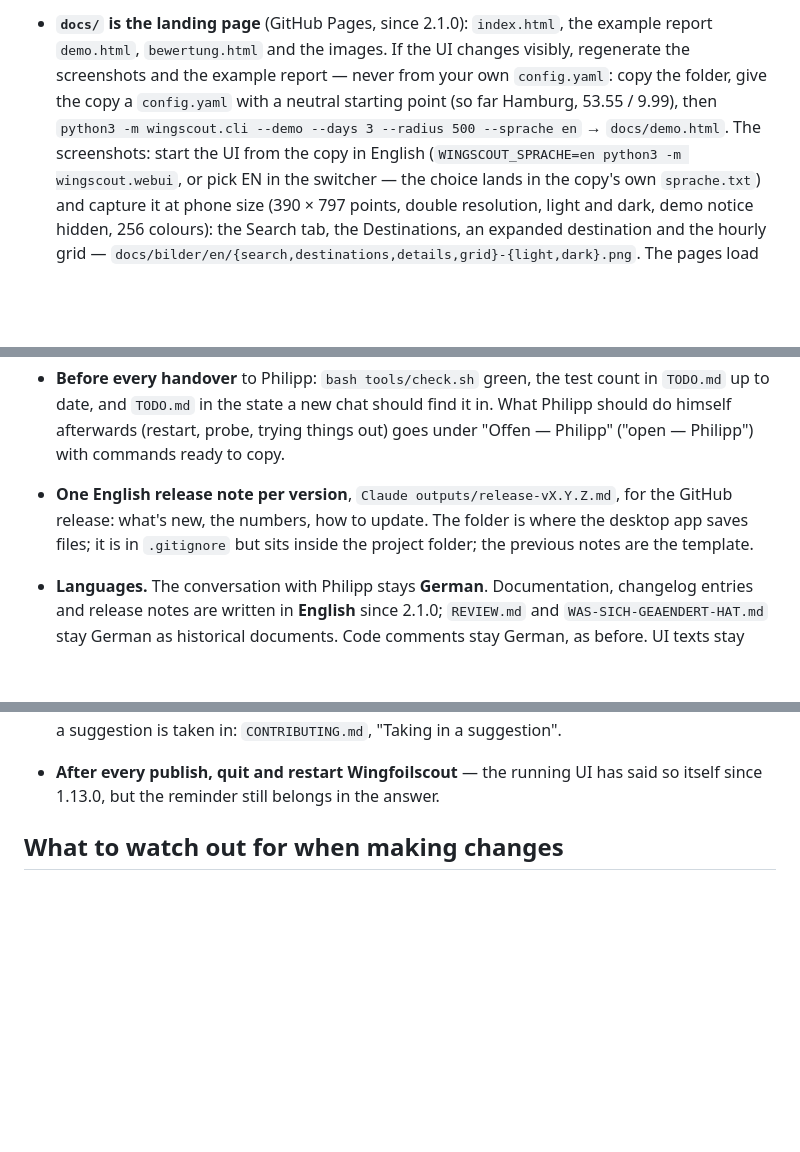
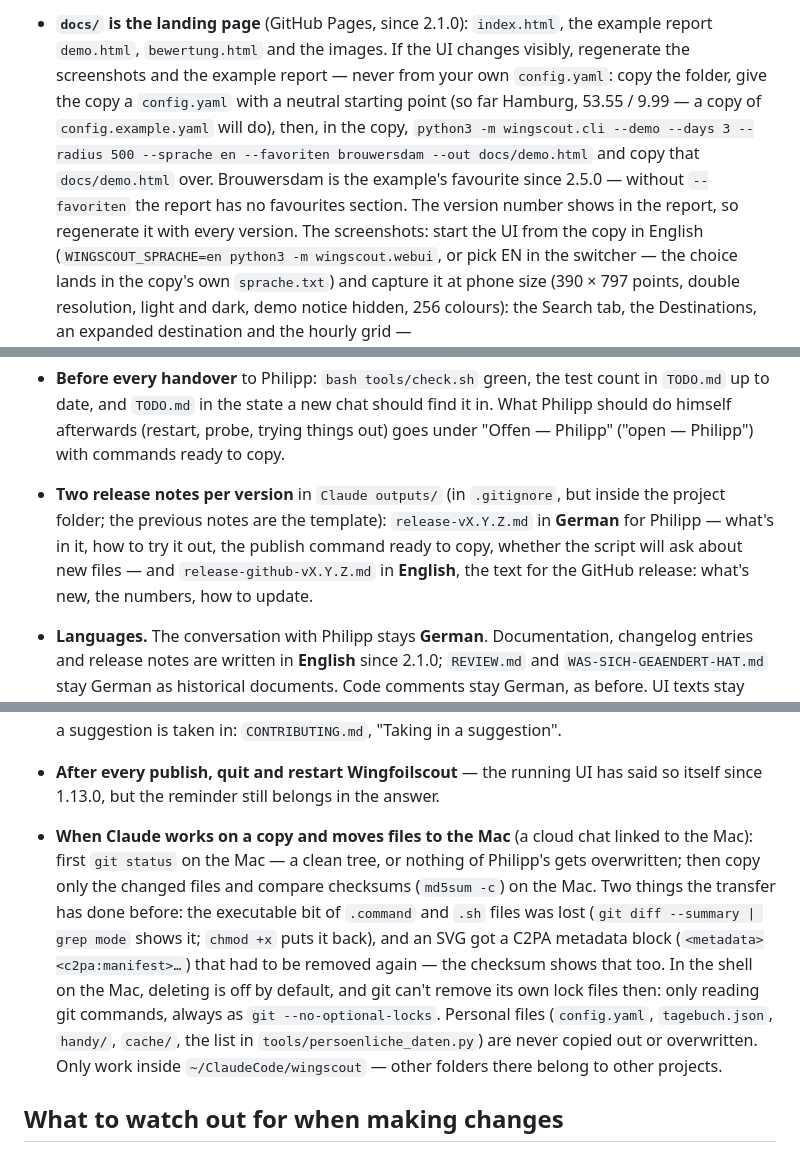
Before and after one commit to DarkPirateGo/wingfoilscout, a Markdown page: DEVELOPMENT.md, 3 parts joined by grey strips. Drawn GitHub-style; blank space fills up the shorter version.

Commit message:
Doku: Hinweise für neue Chats, TODO schwarzer Bildschirm am iPhone

```diff
--- a/DEVELOPMENT.md
+++ b/DEVELOPMENT.md
@@ -610,9 +610,13 @@ why the rules are written down here, not kept in anyone's head:
   the example report `demo.html`, `bewertung.html` and the images. If the UI
   changes visibly, regenerate the screenshots and the example report — never
   from your own `config.yaml`: copy the folder, give the copy a `config.yaml`
-  with a neutral starting point (so far Hamburg, 53.55 / 9.99), then
-  `python3 -m wingscout.cli --demo --days 3 --radius 500 --sprache en` →
-  `docs/demo.html`. The screenshots: start the UI from the copy in English
+  with a neutral starting point (so far Hamburg, 53.55 / 9.99 — a copy of
+  `config.example.yaml` will do), then, in the copy,
+  `python3 -m wingscout.cli --demo --days 3 --radius 500 --sprache en --favoriten brouwersdam --out docs/demo.html`
+  and copy that `docs/demo.html` over. Brouwersdam is the example's favourite
+  since 2.5.0 — without `--favoriten` the report has no favourites section.
+  The version number shows in the report, so regenerate it with every
+  version. The screenshots: start the UI from the copy in English
   (`WINGSCOUT_SPRACHE=en python3 -m wingscout.webui`, or pick EN in the
   switcher — the choice lands in the copy's own `sprache.txt`) and capture it
   at phone size (390 × 797 points, double resolution, light and dark, demo
@@ -650,10 +654,12 @@ why the rules are written down here, not kept in anyone's head:
   find it in. What Philipp should do himself afterwards (restart, probe,
   trying things out) goes under "Offen — Philipp" ("open — Philipp") with
   commands ready to copy.
-- **One English release note per version**, `Claude outputs/release-vX.Y.Z.md`,
-  for the GitHub release: what's new, the numbers, how to update. The folder
-  is where the desktop app saves files; it is in `.gitignore` but sits inside
-  the project folder; the previous notes are the template.
+- **Two release notes per version** in `Claude outputs/` (in `.gitignore`,
+  but inside the project folder; the previous notes are the template):
+  `release-vX.Y.Z.md` in **German** for Philipp — what's in it, how to try
+  it out, the publish command ready to copy, whether the script will ask
+  about new files — and `release-github-vX.Y.Z.md` in **English**, the text
+  for the GitHub release: what's new, the numbers, how to update.
 - **Languages.** The conversation with Philipp stays **German**.
   Documentation, changelog entries and release notes are written in
   **English** since 2.1.0; `REVIEW.md` and `WAS-SICH-GEAENDERT-HAT.md` stay
@@ -692,6 +698,20 @@ why the rules are written down here, not kept in anyone's head:
 - **After every publish, quit and restart Wingfoilscout** — the running UI
   has said so itself since 1.13.0, but the reminder still belongs in the
   answer.
+- **When Claude works on a copy and moves files to the Mac** (a cloud chat
+  linked to the Mac): first `git status` on the Mac — a clean tree, or
+  nothing of Philipp's gets overwritten; then copy only the changed files
+  and compare checksums (`md5sum -c`) on the Mac. Two things the transfer has
+  done before: the executable bit of `.command` and `.sh` files was lost
+  (`git diff --summary | grep mode` shows it; `chmod +x` puts it back), and
+  an SVG got a C2PA metadata block (`<metadata><c2pa:manifest>…`) that had to
+  be removed again — the checksum shows that too. In the shell on the Mac,
+  deleting is off by default, and git can't remove its own lock files then:
+  only reading git commands, always as `git --no-optional-locks`. Personal
+  files (`config.yaml`, `tagebuch.json`, `handy/`, `cache/`, the list in
+  `tools/persoenliche_daten.py`) are never copied out or overwritten. Only
+  work inside `~/ClaudeCode/wingscout` — other folders there belong to other
+  projects.
 
 ## What to watch out for when making changes
 
```
Also changed, not shown: TODO.md (+14 -0 lines).
